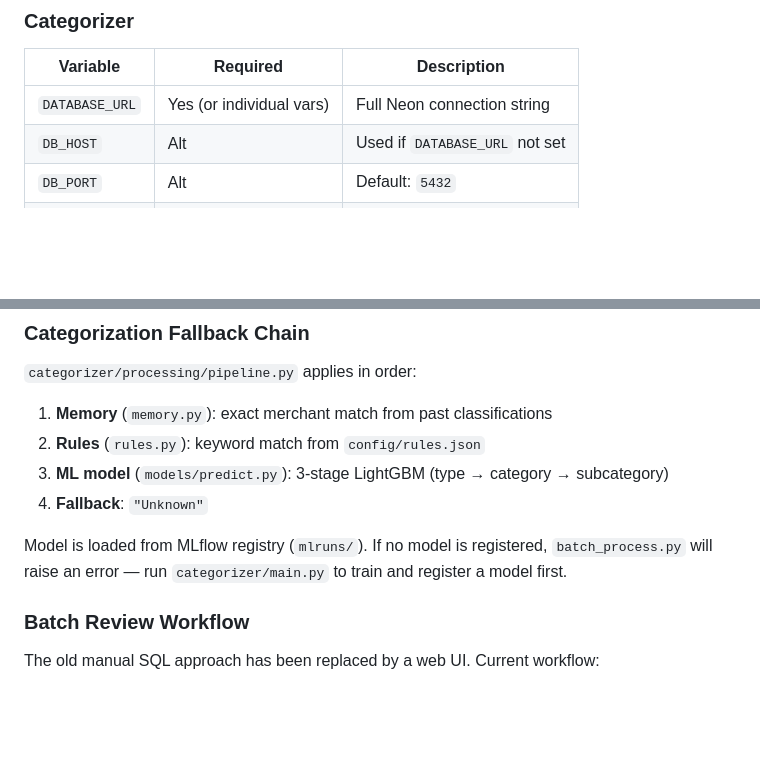
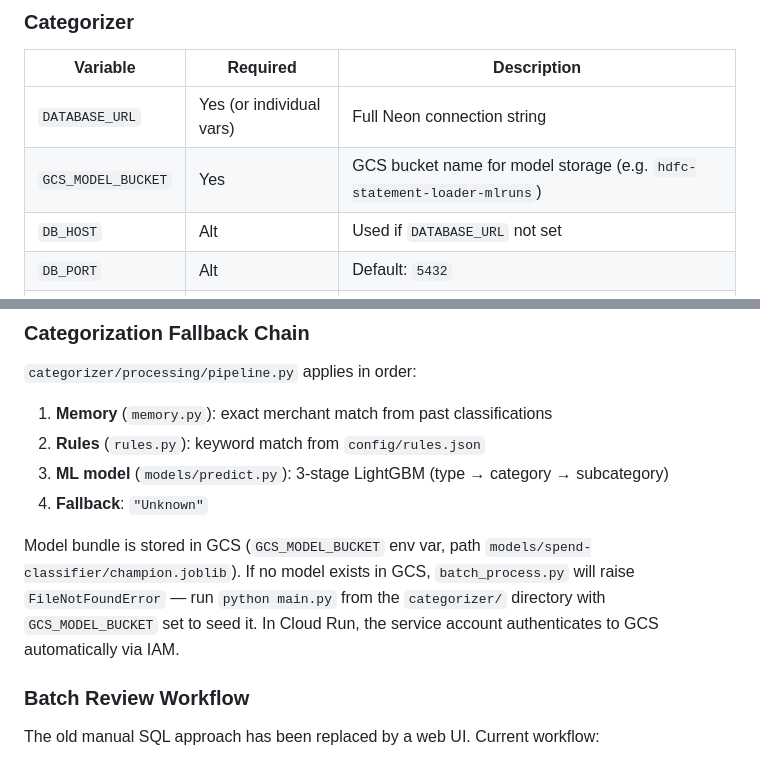
Before and after one commit to akhilbhat-prog/exptrack, a Markdown page: CLAUDE.md, 2 parts joined by grey strips. Drawn GitHub-style; blank space fills up the shorter version.

```diff
--- a/CLAUDE.md
+++ b/CLAUDE.md
@@ -173,6 +172,7 @@ hdfc-statement-loader/
 | Variable | Required | Description |
 |---|---|---|
 | `DATABASE_URL` | Yes (or individual vars) | Full Neon connection string |
+| `GCS_MODEL_BUCKET` | Yes | GCS bucket name for model storage (e.g. `hdfc-statement-loader-mlruns`) |
 | `DB_HOST` | Alt | Used if `DATABASE_URL` not set |
 | `DB_PORT` | Alt | Default: `5432` |
 | `DB_NAME` | Alt | Database name |
@@ -309,7 +311,7 @@ Each format has its own `parse_*()` function. The main `parse()` entry point ret
 3. **ML model** (`models/predict.py`): 3-stage LightGBM (type → category → subcategory)
 4. **Fallback**: `"Unknown"`
 
-Model is loaded from MLflow registry (`mlruns/`). If no model is registered, `batch_process.py` will raise an error — run `categorizer/main.py` to train and register a model first.
+Model bundle is stored in GCS (`GCS_MODEL_BUCKET` env var, path `models/spend-classifier/champion.joblib`). If no model exists in GCS, `batch_process.py` will raise `FileNotFoundError` — run `python main.py` from the `categorizer/` directory with `GCS_MODEL_BUCKET` set to seed it. In Cloud Run, the service account authenticates to GCS automatically via IAM.
 
 ### Batch Review Workflow
 The old manual SQL approach has been replaced by a web UI. Current workflow:
```
Also changed, not shown: other parts of CLAUDE.md (+13 -12 lines).
